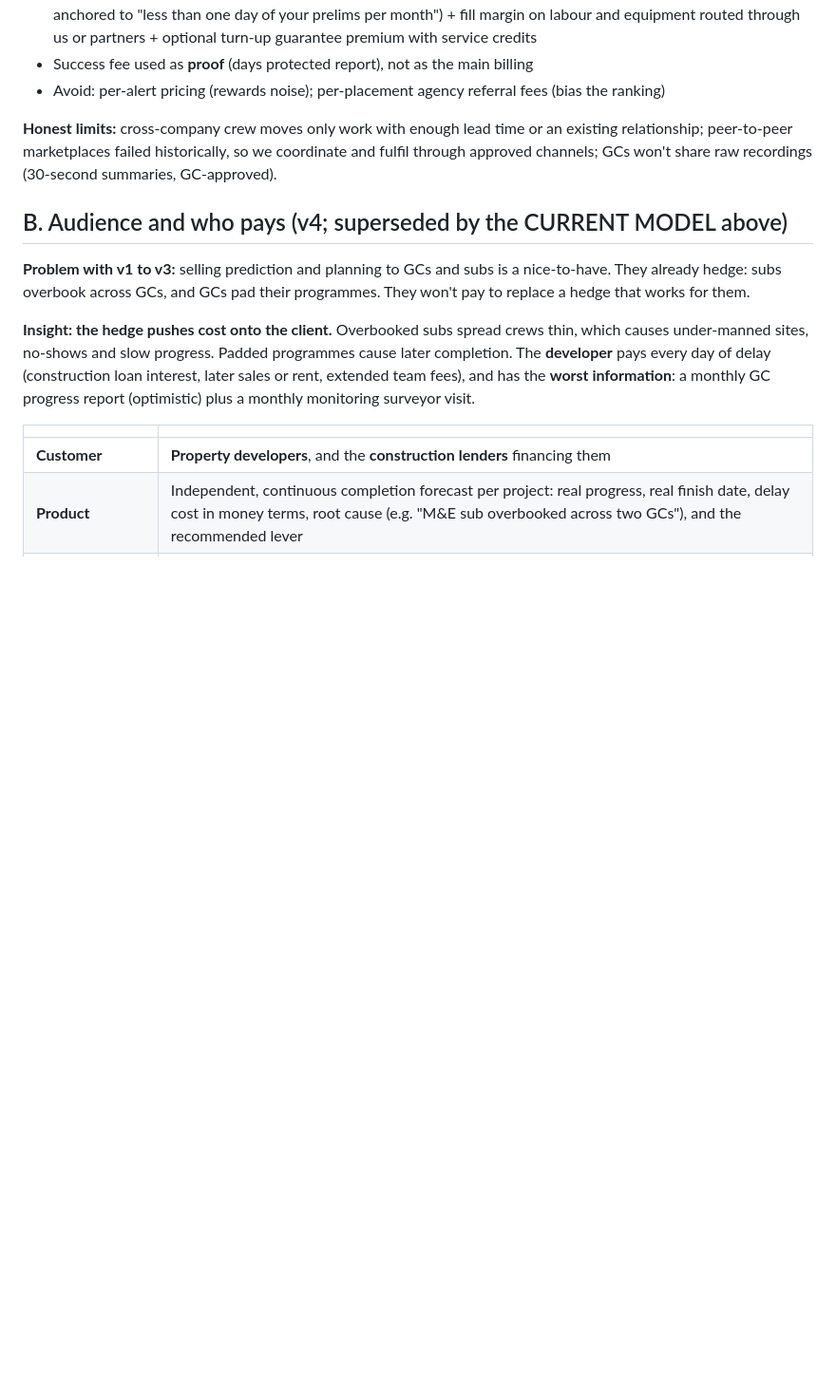
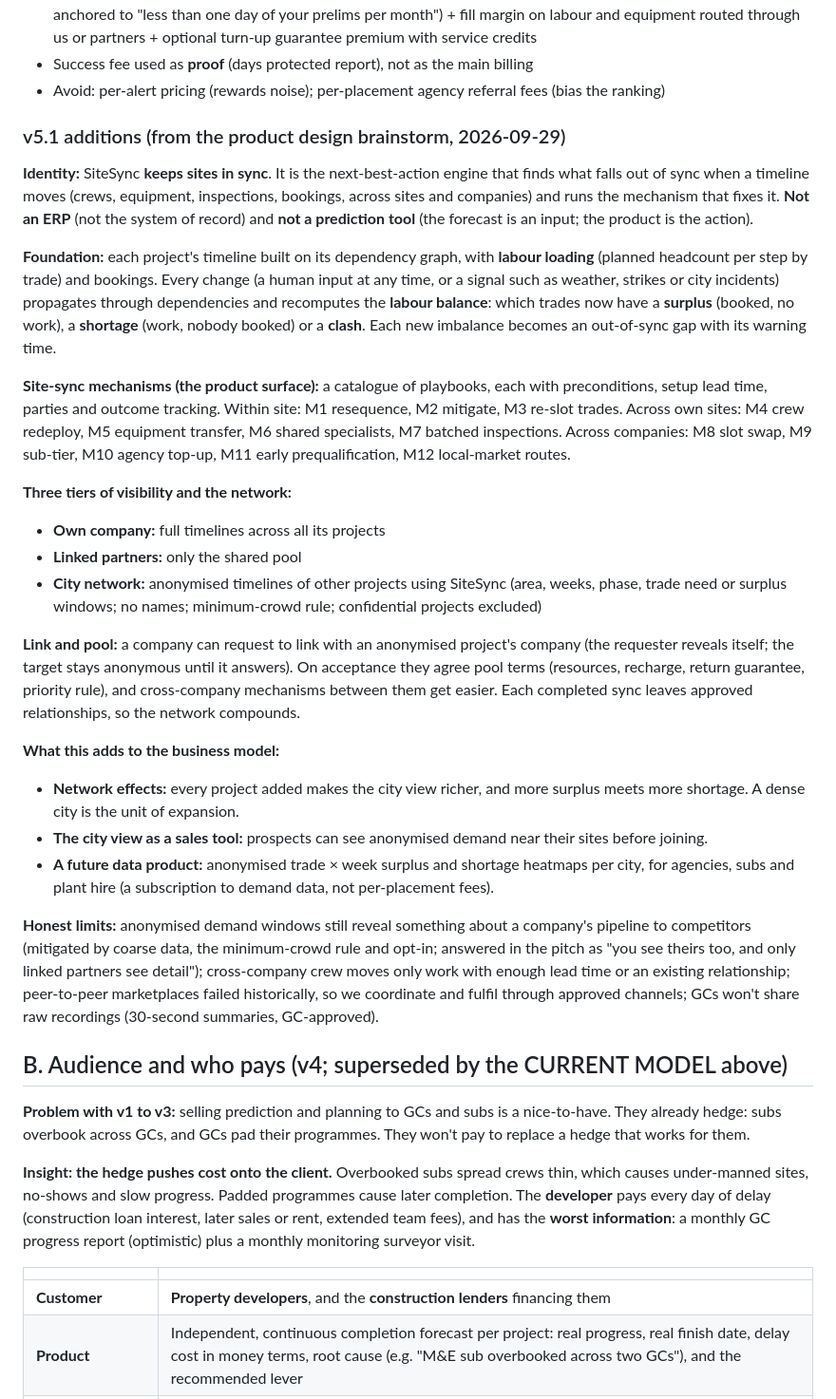
Before and after one commit to XijunZ/SiteSync, a Markdown page: docs/00-business-model.md, the part around the change. Shown at 95% size. Drawn GitHub-style; blank space fills up the shorter version.

Commit message:
Business model v5.1: sync-engine identity, labour balance, mechanisms, visibility tiers, link and pool, network effects
Co-Authored-By: Claude Opus 5.5 <noreply@anthropic.com>

```diff
--- a/docs/00-business-model.md
+++ b/docs/00-business-model.md
@@ -43,7 +43,27 @@
 - Success fee used as **proof** (days protected report), not as the main billing
 - Avoid: per-alert pricing (rewards noise); per-placement agency referral fees (bias the ranking)
 
-**Honest limits:** cross-company crew moves only work with enough lead time or an existing relationship; peer-to-peer marketplaces failed historically, so we coordinate and fulfil through approved channels; GCs won't share raw recordings (30-second summaries, GC-approved).
+### v5.1 additions (from the product design brainstorm, 2026-09-29)
+
+**Identity:** SiteSync **keeps sites in sync**. It is the next-best-action engine that finds what falls out of sync when a timeline moves (crews, equipment, inspections, bookings, across sites and companies) and runs the mechanism that fixes it. **Not an ERP** (not the system of record) and **not a prediction tool** (the forecast is an input; the product is the action).
+
+**Foundation:** each project's timeline built on its dependency graph, with **labour loading** (planned headcount per step by trade) and bookings. Every change (a human input at any time, or a signal such as weather, strikes or city incidents) propagates through dependencies and recomputes the **labour balance**: which trades now have a **surplus** (booked, no work), a **shortage** (work, nobody booked) or a **clash**. Each new imbalance becomes an out-of-sync gap with its warning time.
+
+**Site-sync mechanisms (the product surface):** a catalogue of playbooks, each with preconditions, setup lead time, parties and outcome tracking. Within site: M1 resequence, M2 mitigate, M3 re-slot trades. Across own sites: M4 crew redeploy, M5 equipment transfer, M6 shared specialists, M7 batched inspections. Across companies: M8 slot swap, M9 sub-tier, M10 agency top-up, M11 early prequalification, M12 local-market routes.
+
+**Three tiers of visibility and the network:**
+- **Own company:** full timelines across all its projects
+- **Linked partners:** only the shared pool
+- **City network:** anonymised timelines of other projects using SiteSync (area, weeks, phase, trade need or surplus windows; no names; minimum-crowd rule; confidential projects excluded)
+
+**Link and pool:** a company can request to link with an anonymised project's company (the requester reveals itself; the target stays anonymous until it answers). On acceptance they agree pool terms (resources, recharge, return guarantee, priority rule), and cross-company mechanisms between them get easier. Each completed sync leaves approved relationships, so the network compounds.
+
+**What this adds to the business model:**
+- **Network effects:** every project added makes the city view richer, and more surplus meets more shortage. A dense city is the unit of expansion.
+- **The city view as a sales tool:** prospects can see anonymised demand near their sites before joining.
+- **A future data product:** anonymised trade × week surplus and shortage heatmaps per city, for agencies, subs and plant hire (a subscription to demand data, not per-placement fees).
+
+**Honest limits:** anonymised demand windows still reveal something about a company's pipeline to competitors (mitigated by coarse data, the minimum-crowd rule and opt-in; answered in the pitch as "you see theirs too, and only linked partners see detail"); cross-company crew moves only work with enough lead time or an existing relationship; peer-to-peer marketplaces failed historically, so we coordinate and fulfil through approved channels; GCs won't share raw recordings (30-second summaries, GC-approved).
 
 ## B. Audience and who pays (v4; superseded by the CURRENT MODEL above)
 
```
